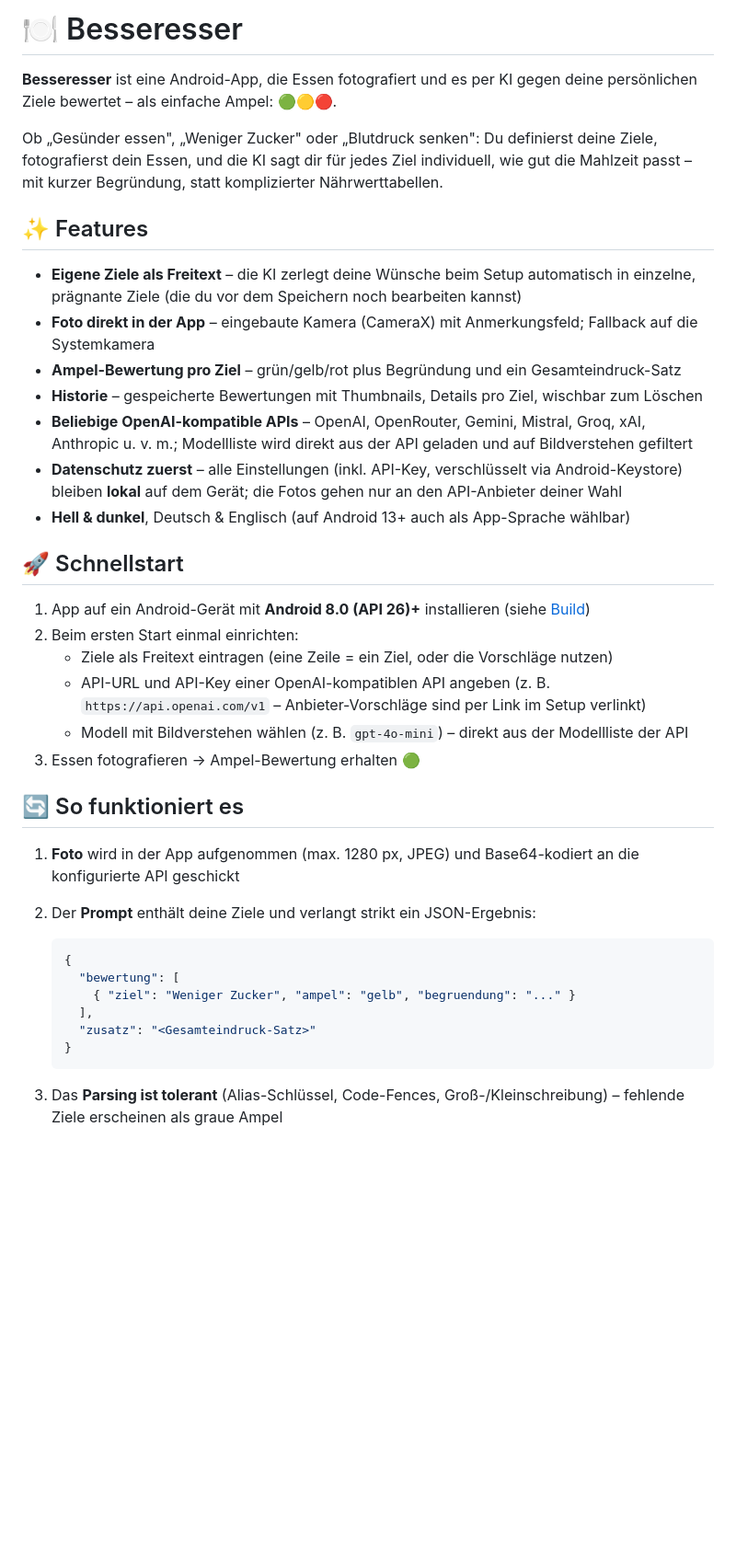
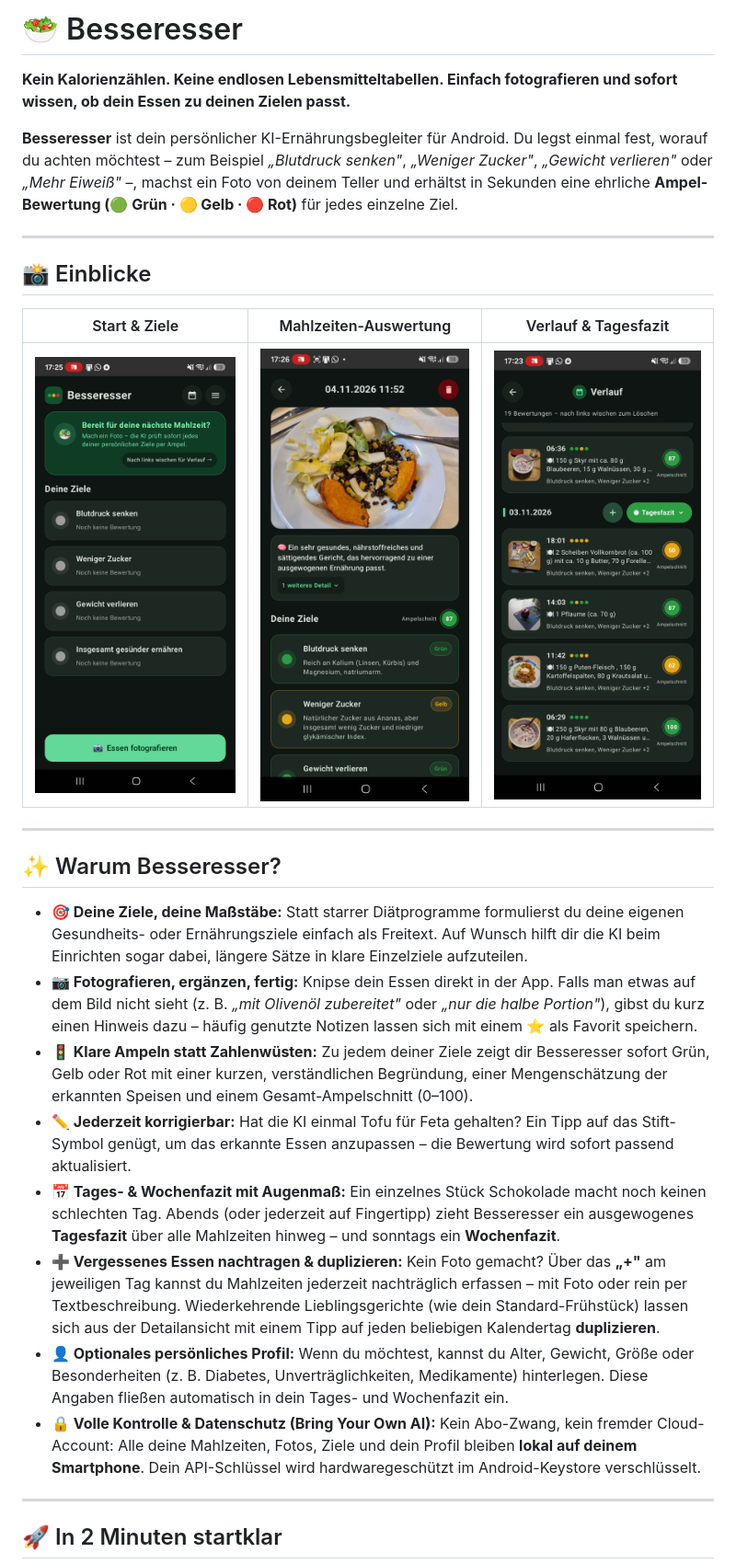
Before and after one commit to meerkatzenwildschein/Besseresser-App, a Markdown page: README.md, the part around one of its changes. Shown at 92% size. Rendered like a GitHub page; pictures changed too: screenshots/Details.jpg (added), screenshots/Start.jpg (added), screenshots/Verlaufsansicht.jpg (added); blank space fills up the shorter version.

Commit message:
Rewrite README.md for end users and embed app screenshots

````diff
--- a/README.md
+++ b/README.md
@@ -1,41 +1,39 @@
-# 🍽️ Besseresser
+# 🥗 Besseresser
 
-**Besseresser** ist eine Android-App, die Essen fotografiert und es per KI gegen deine persönlichen Ziele bewertet – als einfache Ampel: 🟢🟡🔴.
+**Kein Kalorienzählen. Keine endlosen Lebensmitteltabellen. Einfach fotografieren und sofort wissen, ob dein Essen zu deinen Zielen passt.**
 
-Ob „Gesünder essen", „Weniger Zucker" oder „Blutdruck senken": Du definierst deine Ziele, fotografierst dein Essen, und die KI sagt dir für jedes Ziel individuell, wie gut die Mahlzeit passt – mit kurzer Begründung, statt komplizierter Nährwerttabellen.
+**Besseresser** ist dein persönlicher KI-Ernährungsbegleiter für Android. Du legst einmal fest, worauf du achten möchtest – zum Beispiel *„Blutdruck senken"*, *„Weniger Zucker"*, *„Gewicht verlieren"* oder *„Mehr Eiweiß"* –, machst ein Foto von deinem Teller und erhältst in Sekunden eine ehrliche **Ampel-Bewertung (🟢 Grün · 🟡 Gelb · 🔴 Rot)** für jedes einzelne Ziel.
 
-## ✨ Features
+---
 
-- **Eigene Ziele als Freitext** – die KI zerlegt deine Wünsche beim Setup automatisch in einzelne, prägnante Ziele (die du vor dem Speichern noch bearbeiten kannst)
-- **Foto direkt in der App** – eingebaute Kamera (CameraX) mit Anmerkungsfeld; Fallback auf die Systemkamera
-- **Ampel-Bewertung pro Ziel** – grün/gelb/rot plus Begründung und ein Gesamteindruck-Satz
-- **Historie** – gespeicherte Bewertungen mit Thumbnails, Details pro Ziel, wischbar zum Löschen
-- **Beliebige OpenAI-kompatible APIs** – OpenAI, OpenRouter, Gemini, Mistral, Groq, xAI, Anthropic u. v. m.; Modellliste wird direkt aus der API geladen und auf Bildverstehen gefiltert
-- **Datenschutz zuerst** – alle Einstellungen (inkl. API-Key, verschlüsselt via Android-Keystore) bleiben **lokal** auf dem Gerät; die Fotos gehen nur an den API-Anbieter deiner Wahl
-- **Hell & dunkel**, Deutsch & Englisch (auf Android 13+ auch als App-Sprache wählbar)
+## 📸 Einblicke
 
-## 🚀 Schnellstart
+| Start & Ziele | Mahlzeiten-Auswertung | Verlauf & Tagesfazit |
+| :---: | :---: | :---: |
+| <img src="screenshots/Start.jpg" width="250" alt="Startbildschirm mit persönlichen Zielen" /> | <img src="screenshots/Details.jpg" width="250" alt="Detailansicht einer ausgewerteten Mahlzeit" /> | <img src="screenshots/Verlaufsansicht.jpg" width="250" alt="Verlaufsansicht mit Ampelschnitt und Tagesfazit" /> |
 
-1. App auf ein Android-Gerät mit **Android 8.0 (API 26)+** installieren (siehe [Build](#🔨-bauen))
-2. Beim ersten Start einmal einrichten:
-   - Ziele als Freitext eintragen (eine Zeile = ein Ziel, oder die Vorschläge nutzen)
-   - API-URL und API-Key einer OpenAI-kompatiblen API angeben (z. B. `https://api.openai.com/v1` – Anbieter-Vorschläge sind per Link im Setup verlinkt)
-   - Modell mit Bildverstehen wählen (z. B. `gpt-4o-mini`) – direkt aus der Modellliste der API
-3. Essen fotografieren → Ampel-Bewertung erhalten 🟢
+---
 
-## 🔄 So funktioniert es
+## ✨ Warum Besseresser?
 
-1. **Foto** wird in der App aufgenommen (max. 1280 px, JPEG) und Base64-kodiert an die konfigurierte API geschickt
-2. Der **Prompt** enthält deine Ziele und verlangt strikt ein JSON-Ergebnis:
+- **🎯 Deine Ziele, deine Maßstäbe:**
+  Statt starrer Diätprogramme formulierst du deine eigenen Gesundheits- oder Ernährungsziele einfach als Freitext. Auf Wunsch hilft dir die KI beim Einrichten sogar dabei, längere Sätze in klare Einzelziele aufzuteilen.
+- **📷 Fotografieren, ergänzen, fertig:**
+  Knipse dein Essen direkt in der App. Falls man etwas auf dem Bild nicht sieht (z. B. *„mit Olivenöl zubereitet"* oder *„nur die halbe Portion"*), gibst du kurz einen Hinweis dazu – häufig genutzte Notizen lassen sich mit einem ⭐ als Favorit speichern.
+- **🚦 Klare Ampeln statt Zahlenwüsten:**
+  Zu jedem deiner Ziele zeigt dir Besseresser sofort Grün, Gelb oder Rot mit einer kurzen, verständlichen Begründung, einer Mengenschätzung der erkannten Speisen und einem Gesamt-Ampelschnitt (0–100).
+- **✏️ Jederzeit korrigierbar:**
+  Hat die KI einmal Tofu für Feta gehalten? Ein Tipp auf das Stift-Symbol genügt, um das erkannte Essen anzupassen – die Bewertung wird sofort passend aktualisiert.
+- **📅 Tages- & Wochenfazit mit Augenmaß:**
+  Ein einzelnes Stück Schokolade macht noch keinen schlechten Tag. Abends (oder jederzeit auf Fingertipp) zieht Besseresser ein ausgewogenes **Tagesfazit** über alle Mahlzeiten hinweg – und sonntags ein **Wochenfazit**.
+- **➕ Vergessenes Essen nachtragen & duplizieren:**
+  Kein Foto gemacht? Über das **„+"** am jeweiligen Tag kannst du Mahlzeiten jederzeit nachträglich erfassen – mit Foto oder rein per Textbeschreibung. Wiederkehrende Lieblingsgerichte (wie dein Standard-Frühstück) lassen sich aus der Detailansicht mit einem Tipp auf jeden beliebigen Kalendertag **duplizieren**.
+- **👤 Optionales persönliches Profil:**
+  Wenn du möchtest, kannst du Alter, Gewicht, Größe oder Besonderheiten (z. B. Diabetes, Unverträglichkeiten, Medikamente) hinterlegen. Diese Angaben fließen automatisch in dein Tages- und Wochenfazit ein.
+- **🔒 Volle Kontrolle & Datenschutz (Bring Your Own AI):**
+  Kein Abo-Zwang, kein fremder Cloud-Account: Alle deine Mahlzeiten, Fotos, Ziele und dein Profil bleiben **lokal auf deinem Smartphone**. Dein API-Schlüssel wird hardwaregeschützt im Android-Keystore verschlüsselt.
 
-   ```json
-   {
-     "bewertung": [
-       { "ziel": "Weniger Zucker", "ampel": "gelb", "begruendung": "..." }
-     ],
-     "zusatz": "<Gesamteindruck-Satz>"
-   }
-   ```
+---
 
-3. Das **Parsing ist tolerant** (Alias-Schlüssel, Code-Fences, Groß-/Kleinschreibung) – fehlende Ziele erscheinen als graue Ampel
+## 🚀 In 2 Minuten startklar
 
````
Also changed, not shown: other parts of README.md (+14 -34 lines).
